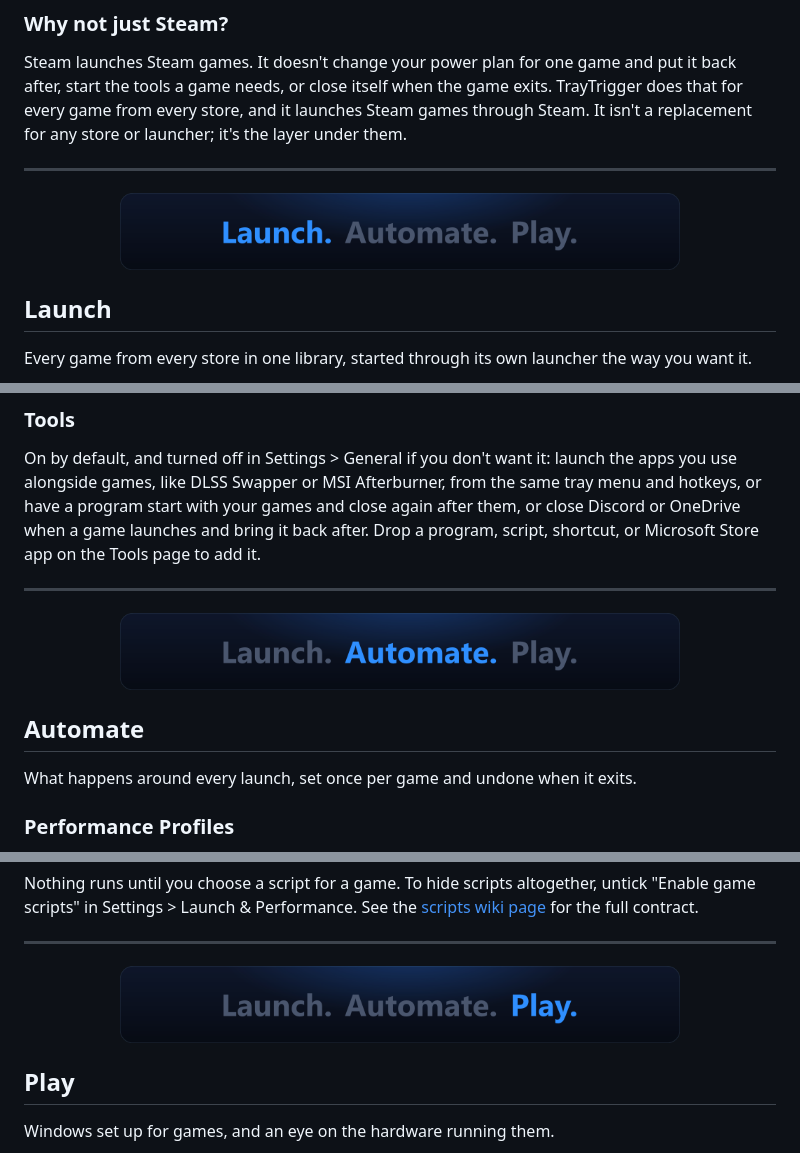
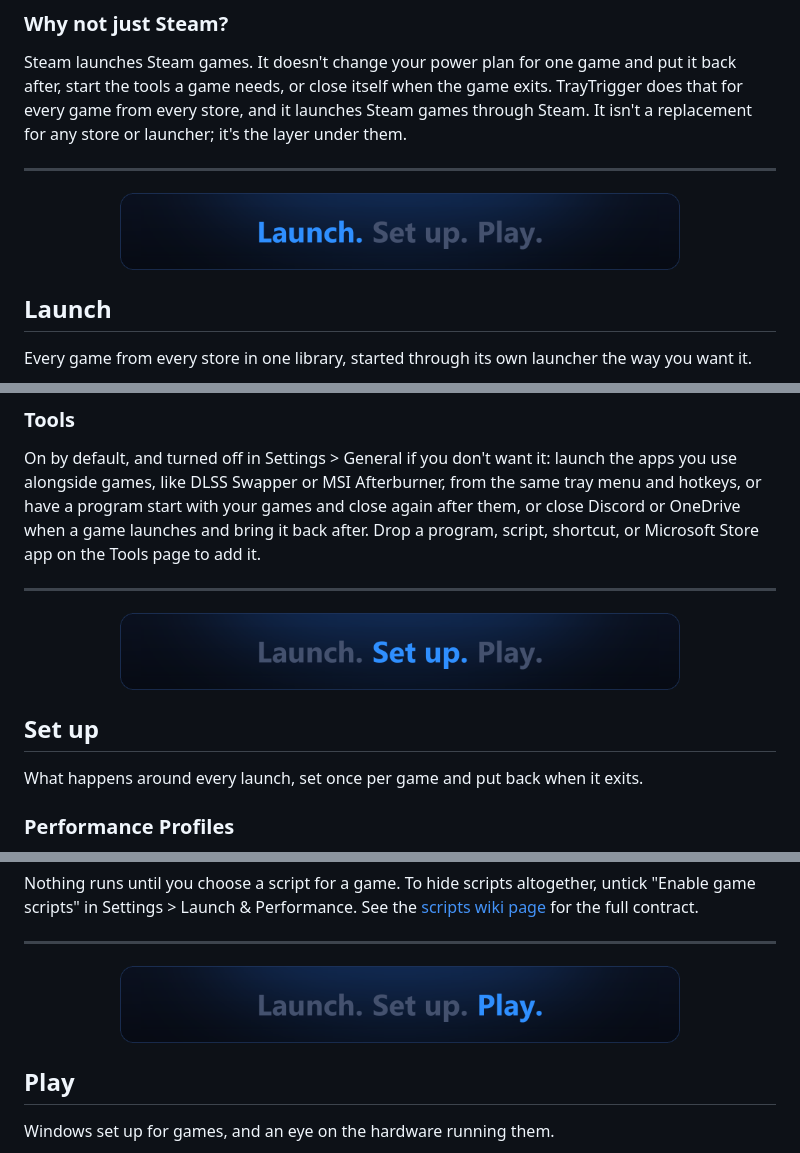
Before and after one commit to stephenh678/TrayTrigger, a Markdown page: README.md, 3 parts joined by grey strips. Drawn GitHub-style; pictures changed too: Assets/readme/automate.png (deleted), Assets/readme/launch.png, Assets/readme/play.png.

Commit message:
README: Launch, Set up, Play sections and banners match the site

```diff
--- a/README.md
+++ b/README.md
@@ -143,12 +143,12 @@ On by default, and turned off in Settings > General if you don't want it: launch
 ---
 
 <p align="center">
-  <img src="Assets/readme/automate.png" width="560" alt="Automate">
+  <img src="Assets/readme/setup.png" width="560" alt="Set up">
 </p>
 
-## Automate
+## Set up
 
-What happens around every launch, set once per game and undone when it exits.
+What happens around every launch, set once per game and put back when it exits.
 
 ### Performance Profiles
 
```
Also changed, not shown: other parts of README.md (+2 -2 lines).
